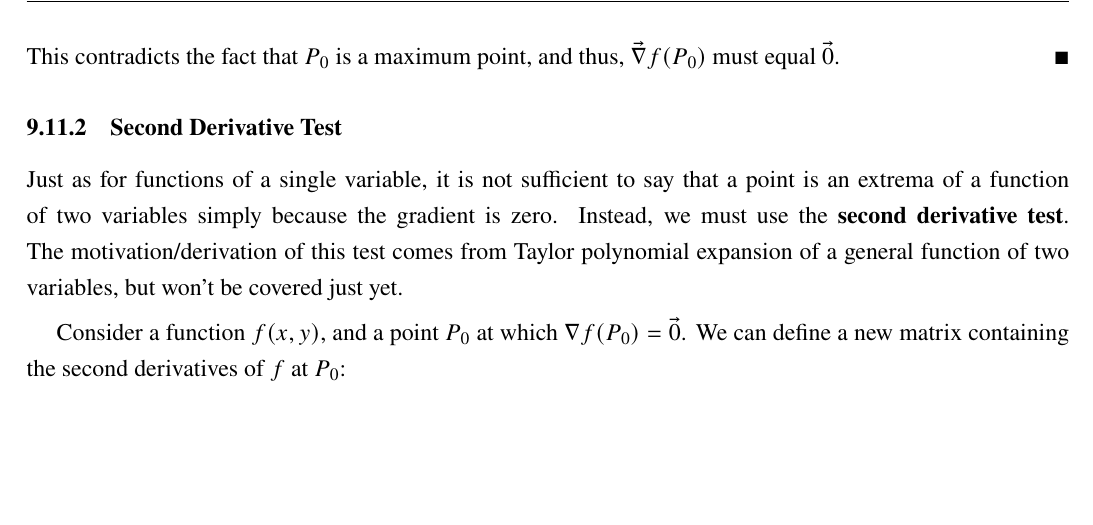
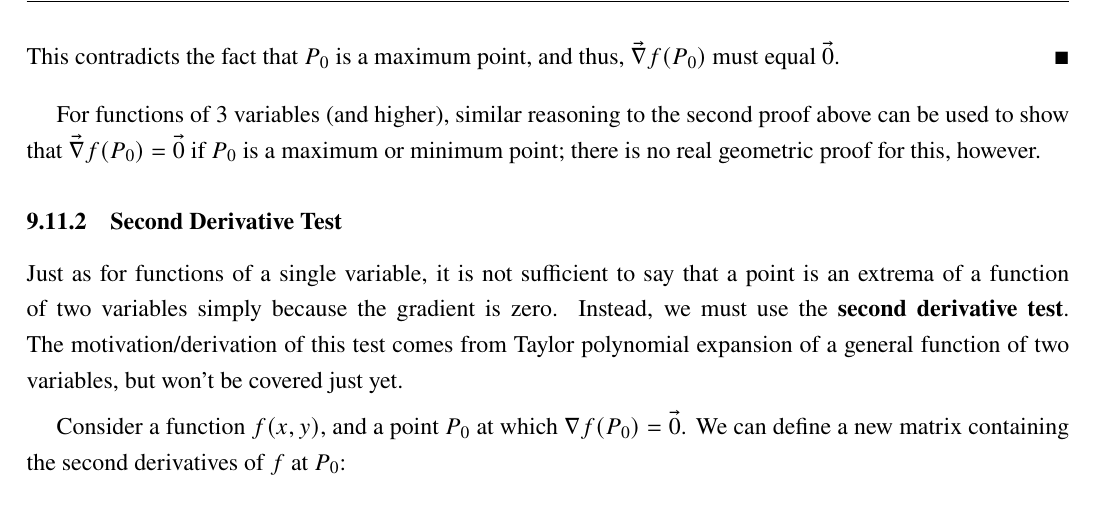
Before and after one commit to louismeunier/notes, a LaTeX document (Calculus A, B/calculus.tex): part of page 59 of 61, cut so that both start at the same text, the shorter picture padded with empty space. Compiled offline with pdfLaTeX.

Commit message:
Updated (cron)

```diff
--- a/Calculus A, B/calculus.tex
+++ b/Calculus A, B/calculus.tex
@@ -2049,6 +2049,8 @@ For a function $f(x)$ of a single variable, an extrema of the function exists wh
     Take a function $f(x,y)$ that has a maximum at $P_0$. Now, assume that $\vec{\nabla}f(P_0) \neq \vec{0}$. If this were the case, then, by definition, the gradient of the function is pointing to a direction where the function is increasing. This contradicts the fact that $P_0$ is a maximum point, and thus, $\vec{\nabla}f(P_0)$ must equal $\vec{0}$.
 \end{proof}
 
+For functions of 3 variables (and higher), similar reasoning to the second proof above can be used to show that $\vec{\nabla}f(P_0) = \vec{0}$ if $P_0$ is a maximum or minimum point; there is no real geometric proof for this, however.
+
 
 \subsubsection{Second Derivative Test}
 
```
Also changed, not shown: Calculus A, B/calculus.pdf.
